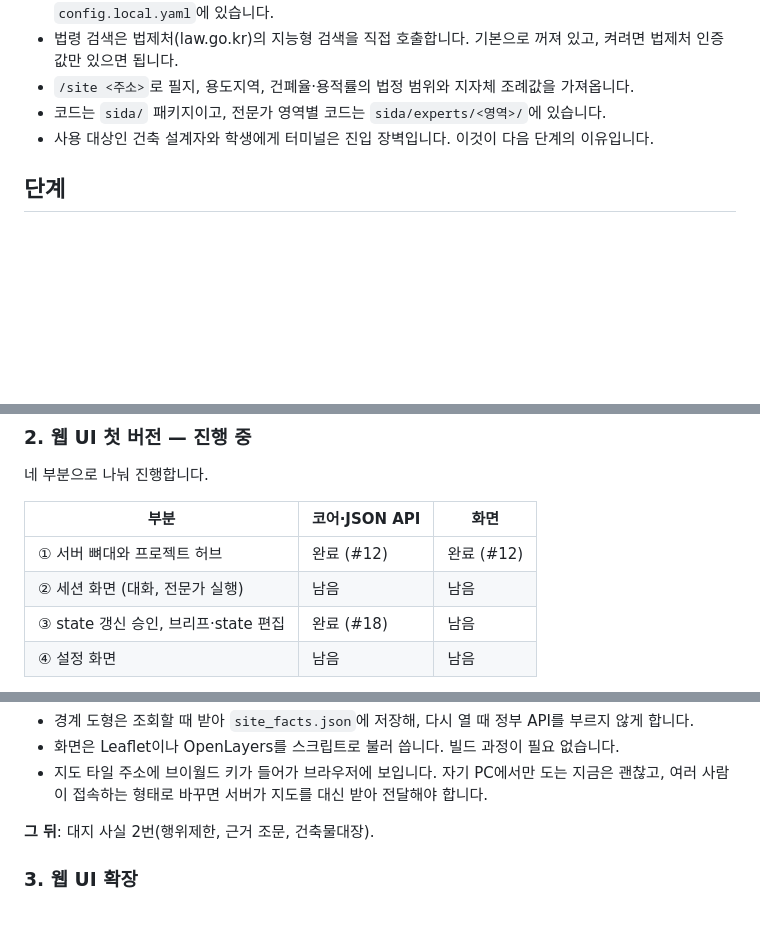
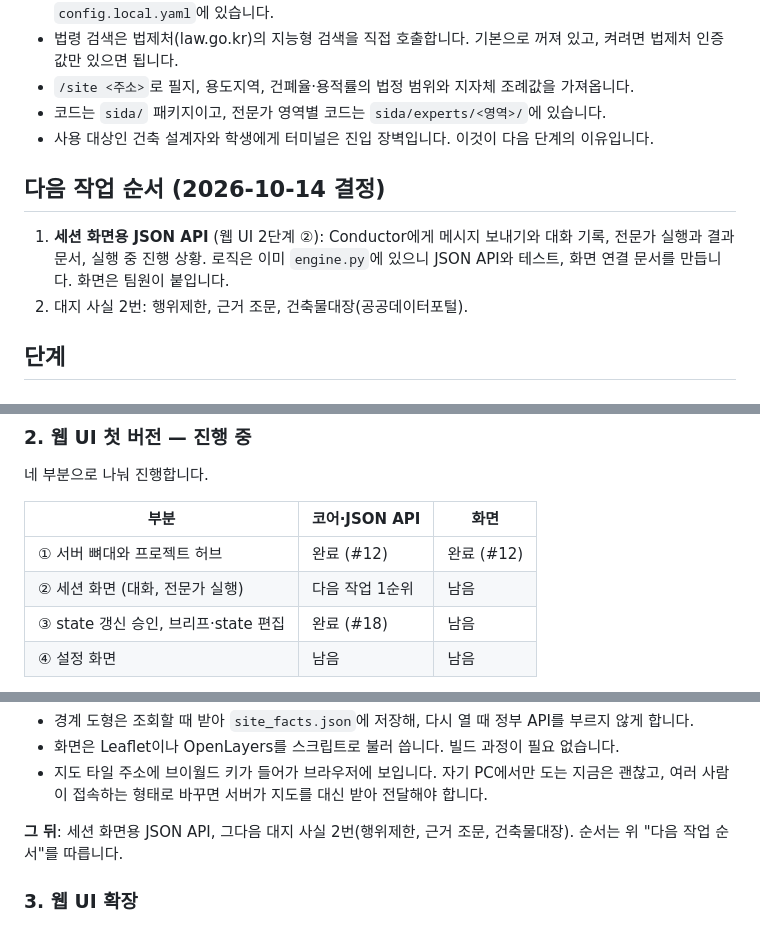
Before and after one commit to baechubaechu/Sida, a Markdown page: docs/roadmap.md, 3 parts joined by grey strips. GitHub-like rendering; blank space fills up the shorter version.

Commit message:
docs: 다음 작업 1순위를 세션 화면용 JSON API로 로드맵에 적기 (#32)
Claude-Session: https://claude.ai/code/session_01KapvfU69mX6ZGohQK1f8Cd

Co-authored-by: Claude <noreply@anthropic.com>

```diff
--- a/docs/roadmap.md
+++ b/docs/roadmap.md
@@ -12,6 +12,11 @@ Sida가 어디로 가는지와 그 순서를 적는 문서입니다. 방향과
 - `/site <주소>`로 필지, 용도지역, 건폐율·용적률의 법정 범위와 지자체 조례값을 가져옵니다.
 - 코드는 `sida/` 패키지이고, 전문가 영역별 코드는 `sida/experts/<영역>/`에 있습니다.
 - 사용 대상인 건축 설계자와 학생에게 터미널은 진입 장벽입니다. 이것이 다음 단계의 이유입니다.
+
+## 다음 작업 순서 (2026-10-14 결정)
+
+1. **세션 화면용 JSON API** (웹 UI 2단계 ②): Conductor에게 메시지 보내기와 대화 기록, 전문가 실행과 결과 문서, 실행 중 진행 상황. 로직은 이미 `engine.py`에 있으니 JSON API와 테스트, 화면 연결 문서를 만듭니다. 화면은 팀원이 붙입니다.
+2. 대지 사실 2번: 행위제한, 근거 조문, 건축물대장(공공데이터포털).
 
 ## 단계
 
@@ -39,7 +44,7 @@ Sida가 어디로 가는지와 그 순서를 적는 문서입니다. 방향과
 | 부분 | 코어·JSON API | 화면 |
 |---|---|---|
 | ① 서버 뼈대와 프로젝트 허브 | 완료 (#12) | 완료 (#12) |
-| ② 세션 화면 (대화, 전문가 실행) | 남음 | 남음 |
+| ② 세션 화면 (대화, 전문가 실행) | 다음 작업 1순위 | 남음 |
 | ③ state 갱신 승인, 브리프·state 편집 | 완료 (#18) | 남음 |
 | ④ 설정 화면 | 남음 | 남음 |
 
@@ -127,7 +132,7 @@ Sida가 어디로 가는지와 그 순서를 적는 문서입니다. 방향과
 - 화면은 Leaflet이나 OpenLayers를 스크립트로 불러 씁니다. 빌드 과정이 필요 없습니다.
 - 지도 타일 주소에 브이월드 키가 들어가 브라우저에 보입니다. 자기 PC에서만 도는 지금은 괜찮고, 여러 사람이 접속하는 형태로 바꾸면 서버가 지도를 대신 받아 전달해야 합니다.
 
-**그 뒤**: 대지 사실 2번(행위제한, 근거 조문, 건축물대장).
+**그 뒤**: 세션 화면용 JSON API, 그다음 대지 사실 2번(행위제한, 근거 조문, 건축물대장). 순서는 위 "다음 작업 순서"를 따릅니다.
 
 ### 3. 웹 UI 확장
 
```
Also changed, not shown: other parts of docs/roadmap.md (+1 -1 lines).
